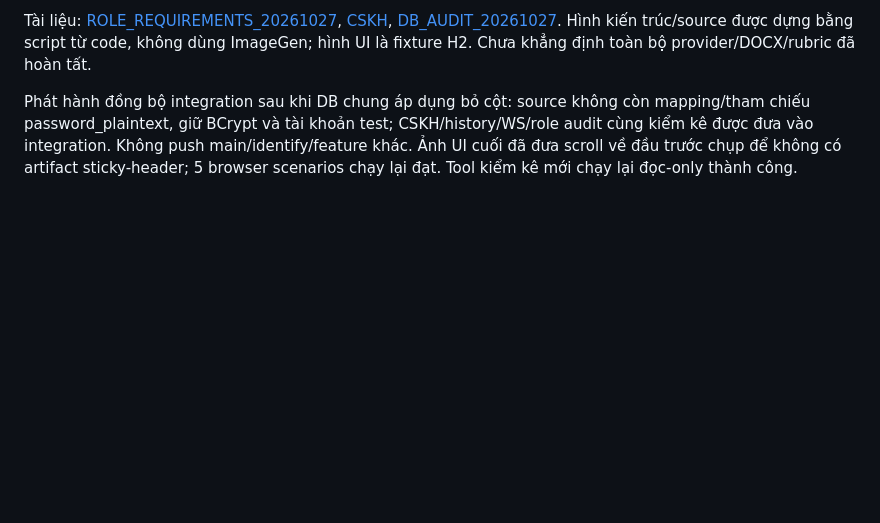
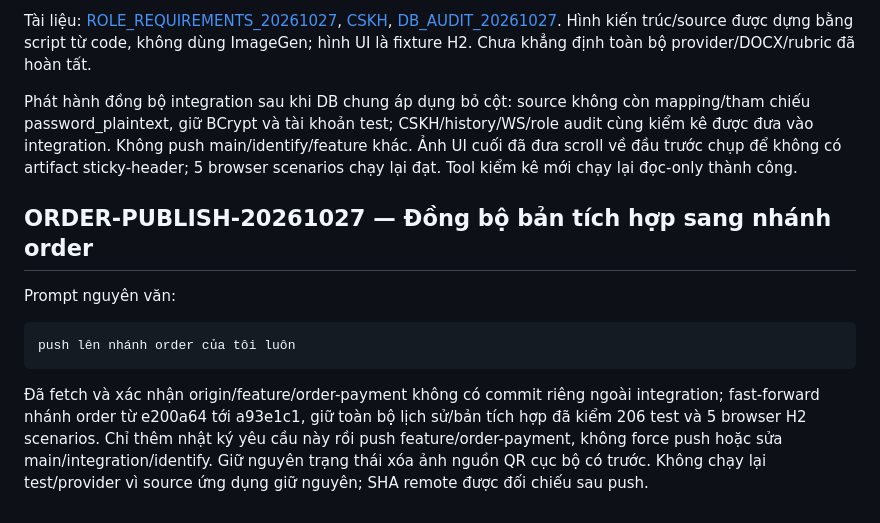
Before and after one commit to Phucsbinz/Project_Web, a Markdown page: docs/AI_PROMPT_HISTORY.md, the part around the change. GitHub-like rendering; blank space fills up the shorter version.

Commit message:
docs(order): record synchronization from tested integration

````diff
--- a/docs/AI_PROMPT_HISTORY.md
+++ b/docs/AI_PROMPT_HISTORY.md
@@ -1062,3 +1062,13 @@ Kiểm kê cloud bằng SELECT COUNT(*) và metadata: 51 bảng vật lý (50
 Tài liệu: [ROLE_REQUIREMENTS_20261027](ROLE_REQUIREMENTS_20261027.md), [CSKH](features/customer-support/README.md), [DB_AUDIT_20261027](DB_AUDIT_20261027.md). Hình kiến trúc/source được dựng bằng script từ code, không dùng ImageGen; hình UI là fixture H2. Chưa khẳng định toàn bộ provider/DOCX/rubric đã hoàn tất.
 
 Phát hành đồng bộ integration sau khi DB chung áp dụng bỏ cột: source không còn mapping/tham chiếu password_plaintext, giữ BCrypt và tài khoản test; CSKH/history/WS/role audit cùng kiểm kê được đưa vào integration. Không push main/identify/feature khác. Ảnh UI cuối đã đưa scroll về đầu trước chụp để không có artifact sticky-header; 5 browser scenarios chạy lại đạt. Tool kiểm kê mới chạy lại đọc-only thành công.
+
+## ORDER-PUBLISH-20261027 — Đồng bộ bản tích hợp sang nhánh order
+
+Prompt nguyên văn:
+
+```text
+push lên nhánh order của tôi luôn
+```
+
+Đã fetch và xác nhận origin/feature/order-payment không có commit riêng ngoài integration; fast-forward nhánh order từ e200a64 tới a93e1c1, giữ toàn bộ lịch sử/bản tích hợp đã kiểm 206 test và 5 browser H2 scenarios. Chỉ thêm nhật ký yêu cầu này rồi push feature/order-payment, không force push hoặc sửa main/integration/identify. Giữ nguyên trạng thái xóa ảnh nguồn QR cục bộ có trước. Không chạy lại test/provider vì source ứng dụng giữ nguyên; SHA remote được đối chiếu sau push.
````
